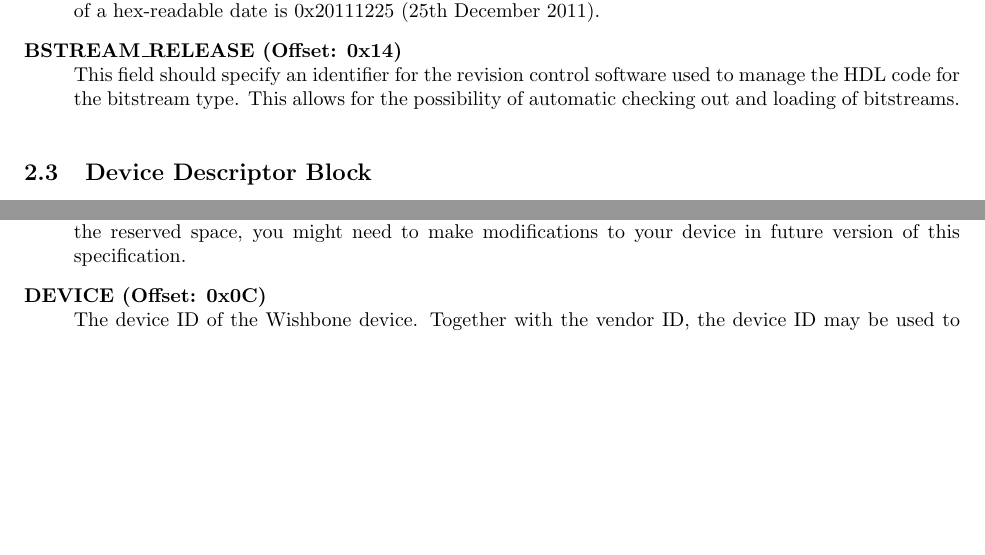
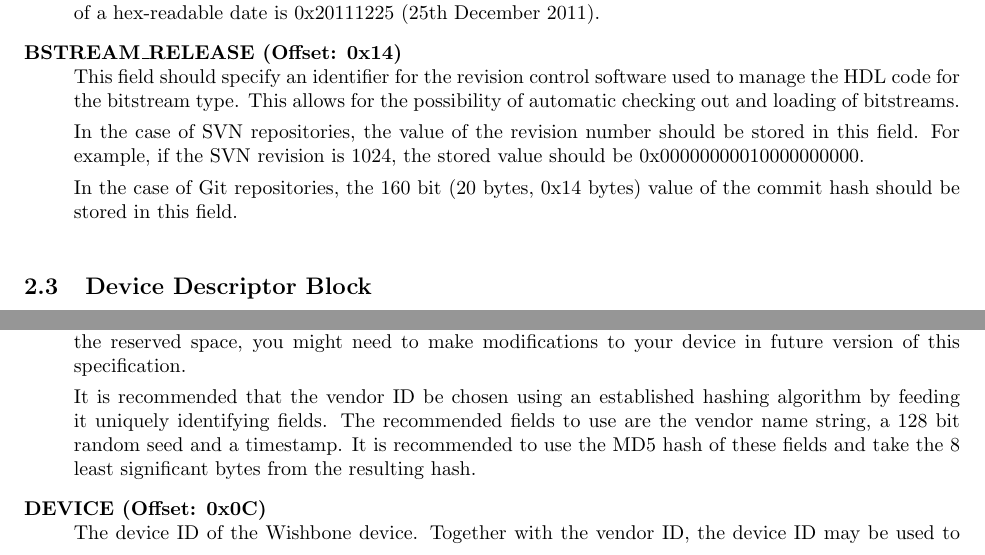
Before and after one commit to qermit/fpga-config-space, a LaTeX document (sdwb.tex): two parts of pages 3 and 4 of 5, joined at a grey line, cut so that both start at the same text, the shorter picture padded with empty space. Compiled offline with pdfLaTeX.

Commit message:
aded information on vendor and bitstream release
Signed-off-by: Manohar Vanga <manohar.vanga@gmail.com>

```diff
--- a/sdwb.tex
+++ b/sdwb.tex
@@ -168,6 +168,14 @@ the bitstream. An example of a hex-readable date is 0x20111225 (25th December
 This field should specify an identifier for the revision control software
 used to manage the HDL code for the bitstream type. This allows for the
 possibility of automatic checking out and loading of bitstreams.
+
+In the case of SVN repositories, the value of the revision number should
+be stored in this field. For example, if the SVN revision is 1024, the
+stored value should be 0x00000000010000000000.
+
+In the case of Git repositories, the 160 bit (20 bytes, 0x14 bytes) value
+of the commit hash should be stored in this field.
+
 \end{description}
 
 \subsection{Device Descriptor Block}\label{device_block}
@@ -244,6 +252,12 @@ the reserved space. If you wish to use ID's from the reserved space, you
 might need to make modifications to your device in future version of this
 specification.
 
+It is recommended that the vendor ID be chosen using an established
+hashing algorithm by feeding it uniquely identifying fields. The
+recommended fields to use are the vendor name string, a 128 bit random
+seed and a timestamp. It is recommended to use the MD5 hash of these
+fields and take the 8 least significant bytes from the resulting hash.
+
 \item[DEVICE (Offset: 0x0C)] \hfill \\
 The device ID of the Wishbone device. Together with the vendor ID, the
 device ID may be used to match device drivers. The format can be specified
```
